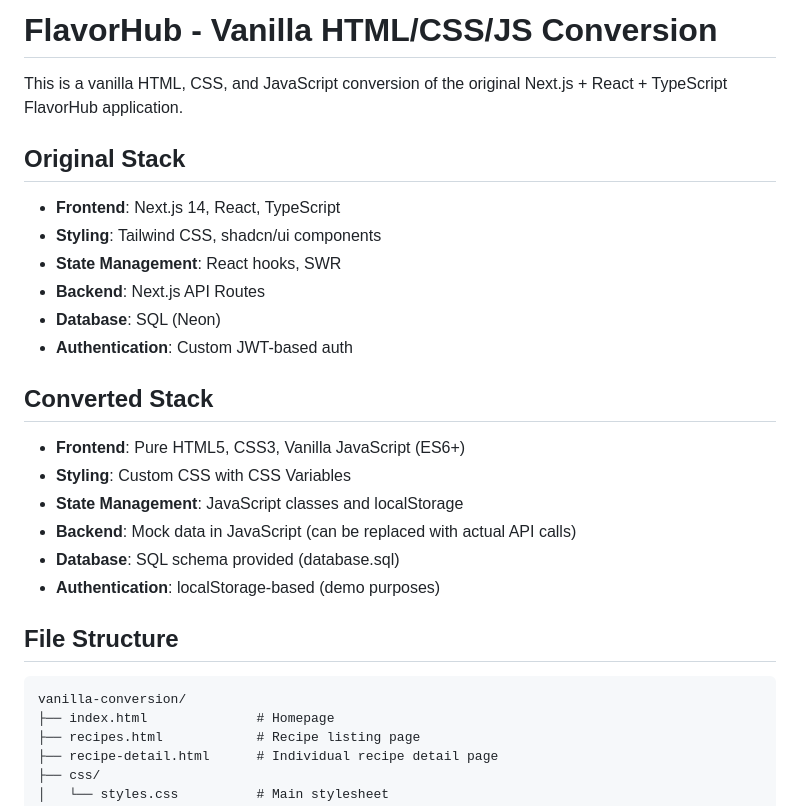
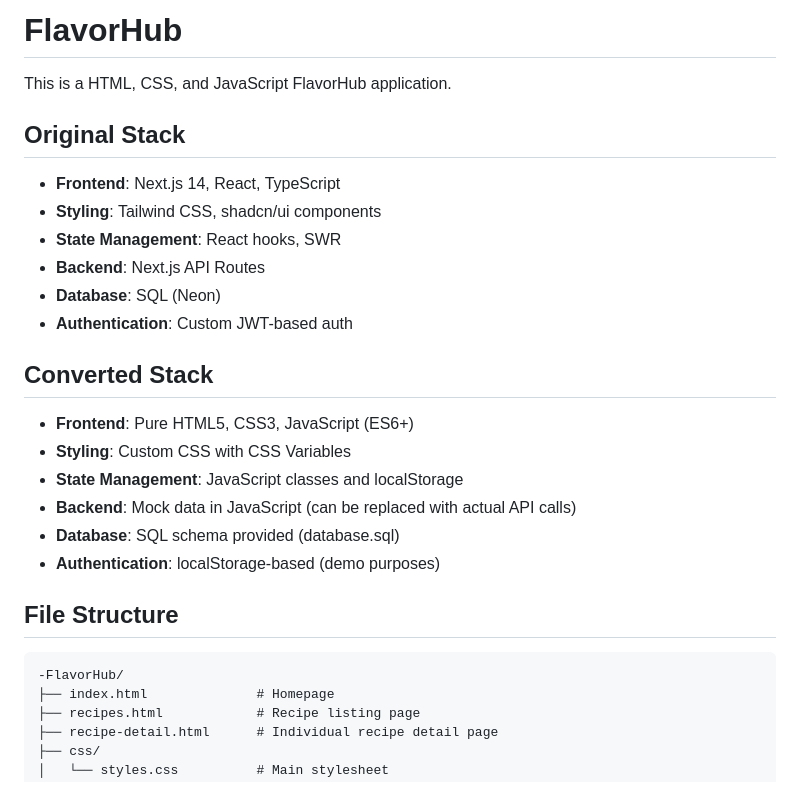
Before and after one commit to Ag230202/FlavorHub, a Markdown page: README.md, the part around the change. GitHub-like rendering.

````diff
--- a/README.md
+++ b/README.md
@@ -1,6 +1,6 @@
-# FlavorHub - Vanilla HTML/CSS/JS Conversion
+# FlavorHub
 
-This is a vanilla HTML, CSS, and JavaScript conversion of the original Next.js + React + TypeScript FlavorHub application.
+This is a HTML, CSS, and JavaScript  FlavorHub application.
 
 ## Original Stack
 - **Frontend**: Next.js 14, React, TypeScript
@@ -11,7 +11,7 @@ This is a vanilla HTML, CSS, and JavaScript conversion of the original Next.js +
 - **Authentication**: Custom JWT-based auth
 
 ## Converted Stack
-- **Frontend**: Pure HTML5, CSS3, Vanilla JavaScript (ES6+)
+- **Frontend**: Pure HTML5, CSS3,  JavaScript (ES6+)
 - **Styling**: Custom CSS with CSS Variables
 - **State Management**: JavaScript classes and localStorage
 - **Backend**: Mock data in JavaScript (can be replaced with actual API calls)
@@ -21,7 +21,7 @@ This is a vanilla HTML, CSS, and JavaScript conversion of the original Next.js +
 ## File Structure
 
 ```
-vanilla-conversion/
+-FlavorHub/
 ├── index.html              # Homepage
 ├── recipes.html            # Recipe listing page
 ├── recipe-detail.html      # Individual recipe detail page
````
